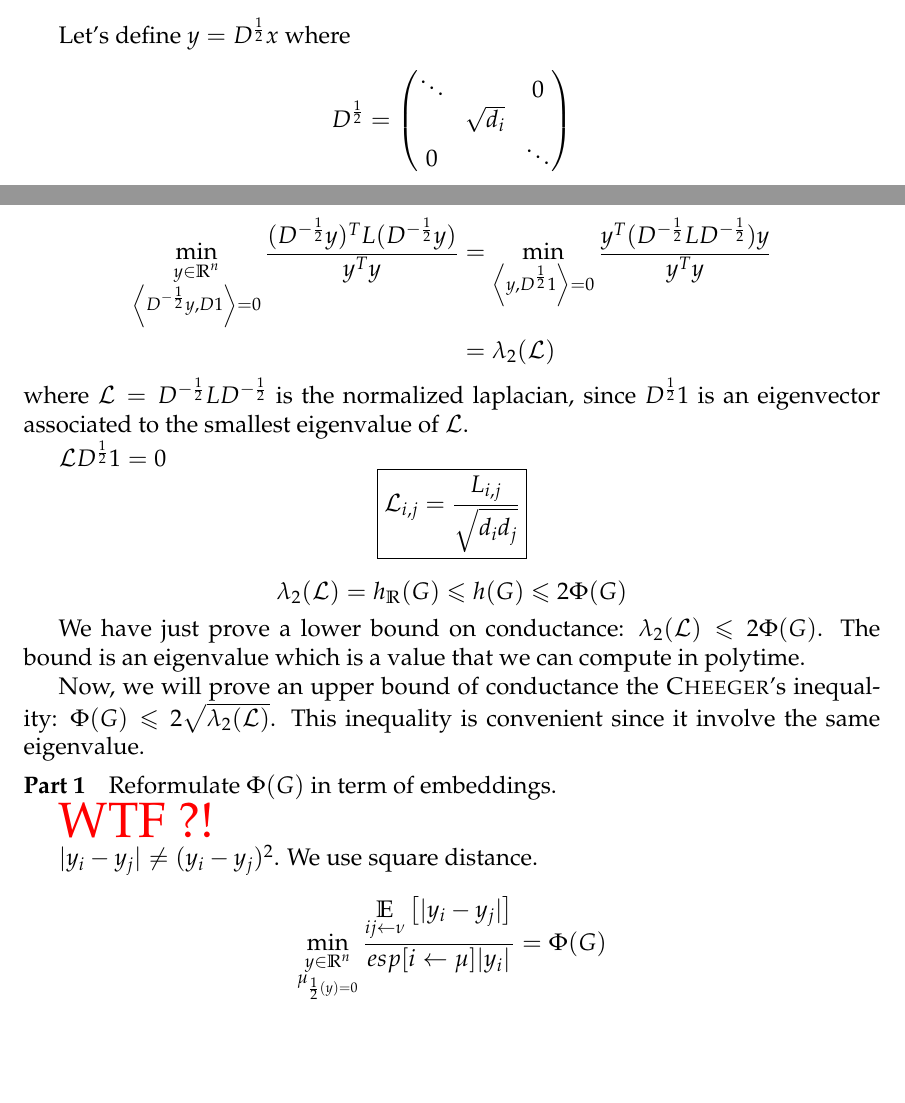
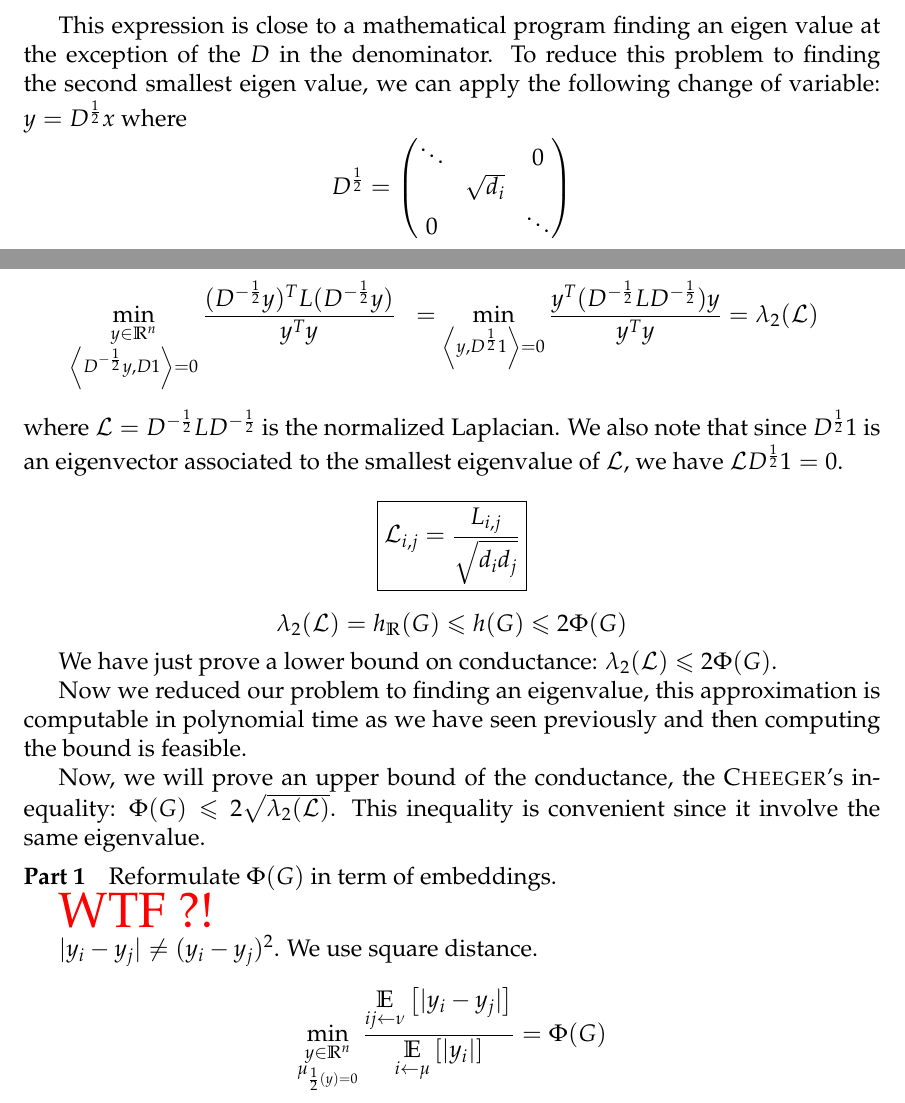
Before and after one commit to marc-chevalier/EPFL-Master-Lectures, a LaTeX document (AnalAlgo/scribing/scribing.tex): two parts of page 8 of 12, joined at a grey line, cut at the place of the change, the shorter picture padded with empty space. Compiled offline with pdfLaTeX.

Commit message:
Comment / fix

```diff
--- a/AnalAlgo/scribing/scribing.tex
+++ b/AnalAlgo/scribing/scribing.tex
@@ -654,7 +655,7 @@ So, the relaxation can be rewrite
 \]
 
 
-Let's define $y = D^{\frac{1}{2}} x$ where
+This expression is close to a mathematical program finding an eigen value at the exception of the $D$ in the denominator. To reduce this problem to finding the second smallest eigen value, we can apply the following change of variable: $y = D^{\frac{1}{2}} x$ where
 \[
     D^{\frac{1}{2}} = \left(\begin{matrix}
          \ddots&&0 \\
@@ -667,13 +668,12 @@ since $\forall i, d_i >0$.
 
 \[
     \begin{aligned}
-        \min\limits_{\substack{y\in\RR^n\\\angle{D^{- \frac{1}{2}}y,D1}=0}} \frac{(D^{-\frac{1}{2}} y)^T L (D^{-\frac{1}{2}}y)}{y^Ty} &= \min\limits_{\angle{y, D^{\frac{1}{2}}1}=0} \frac{y^T(D^{-\frac{1}{2}}LD^{-\frac{1}{2}})y}{y^T y}\\
+        &\min\limits_{\substack{y\in\RR^n\\\angle{D^{- \frac{1}{2}}y,D1}=0}} \frac{(D^{-\frac{1}{2}} y)^T L (D^{-\frac{1}{2}}y)}{y^Ty} &= \min\limits_{\angle{y, D^{\frac{1}{2}}1}=0} \frac{y^T(D^{-\frac{1}{2}}LD^{-\frac{1}{2}})y}{y^T y}
         &= \lambda_2 (\L)
     \end{aligned}
 \]
-where $\L = D^{-\frac{1}{2}} L D^{-\frac{1}{2}}$ is the normalized laplacian, since $D^{\frac{1}{2}}1$ is an eigenvector associated to the smallest eigenvalue of $\L$.
+where $\L = D^{-\frac{1}{2}} L D^{-\frac{1}{2}}$ is the normalized Laplacian. We also note that since $D^{\frac{1}{2}}1$ is an eigenvector associated to the smallest eigenvalue of $\L$, we have $\L D^{\frac{1}{2}} 1 =0$.
 
-$\L D^{\frac{1}{2}} 1 =0$
 \[
     \boxed{\L_{i,j} = \frac{L_{i,j}}{\sqrt{d_id_j}}}
 \]
@@ -682,9 +682,11 @@ $\L D^{\frac{1}{2}} 1 =0$
     \lambda_2(\L) = h_\RR(G) \leqslant h(G) \leqslant 2\Phi(G)
 \]
 
-We have just prove a lower bound on conductance: $\lambda_2(\L) \leqslant 2\Phi(G)$. The bound is an eigenvalue which is a value that we can compute in polytime.
+We have just prove a lower bound on conductance: $\lambda_2(\L) \leqslant 2\Phi(G)$.
 
-Now, we will prove an upper bound of conductance the \textsc{Cheeger}'s inequality: $\Phi(G) \leqslant 2\sqrt{\lambda_2(\L)}$. This inequality is convenient since it involve the same eigenvalue.
+Now we reduced our problem to finding an eigenvalue, this approximation is computable in polynomial time as we have seen previously and then computing the bound is feasible.
+
+Now, we will prove an upper bound of the conductance, the \textsc{Cheeger}'s inequality: $\Phi(G) \leqslant 2\sqrt{\lambda_2(\L)}$. This inequality is convenient since it involve the same eigenvalue.
 
 \paragraph{Part 1}
 
@@ -696,7 +698,7 @@ Reformulate $\Phi(G)$ in term of embeddings.
 $\lvert y_i -y_j \rvert \neq (y_i-y_j)^2$. We use square distance.
 
 \[
-    \min\limits_{\substack{y\in\RR^n\\\mu_{\frac{1}{2}(y)=0}}} \frac{\esp[ij\la\nu]{\lvert y_i-y_j\rvert}}{esp[i\la\mu]{\lvert y_i \rvert}} = \Phi(G)
+    \min\limits_{\substack{y\in\RR^n\\\mu_{\frac{1}{2}(y)=0}}} \frac{\esp[ij\la\nu]{\lvert y_i-y_j\rvert}}{\esp[i\la\mu]{\lvert y_i \rvert}} = \Phi(G)
 \]
 
 where $\mu_{\frac{1}{2}}$ is the median: any $t$ such that $\mu\set{i\vert y_i < t} \leqslant \frac{1}{2}$ and $\mu\set{i\vert y_i >t} \leqslant \frac{1}{2}$. This value is not well defined. In fact $\mu_{\frac{1}{2}}(i)$ must be a set. But whatever, we will use this notation to designate any element of this set.
```
Also changed, not shown: AnalAlgo/scribing/scribing.tex (5 more changed lines).
